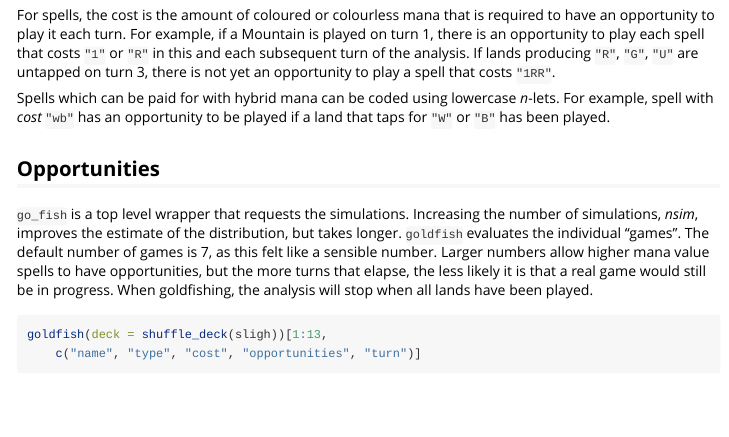
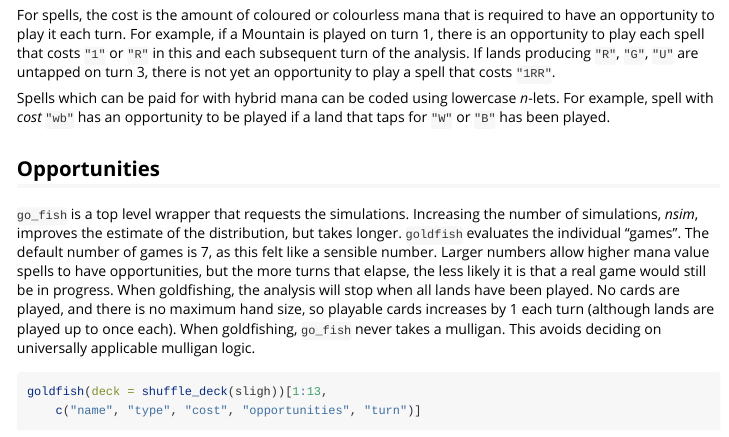
Before and after one commit to CSJCampbell/curvefishing, an R Markdown document (curvefishing/vignettes/curvefishing.Rmd): the page in a window 1100 px wide, from 1470 px down. Rendered offline with R 4.5, knitr and Pandoc, with nearby package versions; some code elsewhere in the file could not run offline.

Commit message:
add to docs

````diff
--- a/curvefishing/vignettes/curvefishing.Rmd
+++ b/curvefishing/vignettes/curvefishing.Rmd
@@ -106,6 +106,10 @@ as this felt like a sensible number. Larger numbers allow higher mana value
 spells to have opportunities, but the more turns that elapse, the less likely it
 is that a real game would still be in progress.
 When goldfishing, the analysis will stop when all lands have been played.
+No cards are played, and there is no maximum hand size, so playable cards
+increases by 1 each turn (although lands are played up to once each).
+When goldfishing, `go_fish` never takes a mulligan. This avoids deciding on
+universally applicable mulligan logic.
 
 ```{r goldfish}
 goldfish(deck = shuffle_deck(sligh))[1:13,
````
